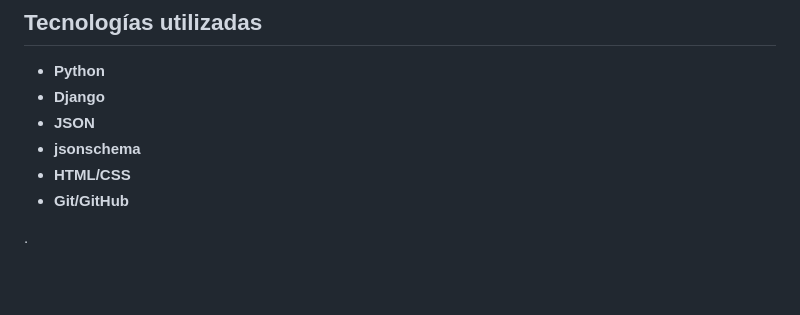
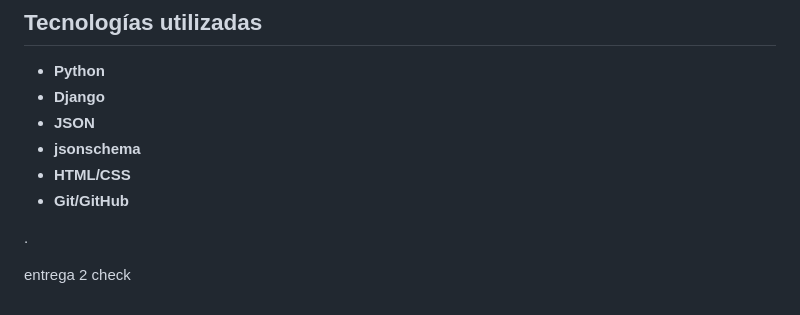
Before and after one commit to Ren-reno/ecoenergy, a Markdown page: README.md, the part around the change. Drawn GitHub-style; blank space fills up the shorter version.

Commit message:
Entrega fase 2 evaluacion unidad 1

```diff
--- a/README.md
+++ b/README.md
@@ -114,3 +114,5 @@ La validación comprueba el tipo de cada campo de los registros de los archivos
 
 
 .
+
+entrega 2 check
```
